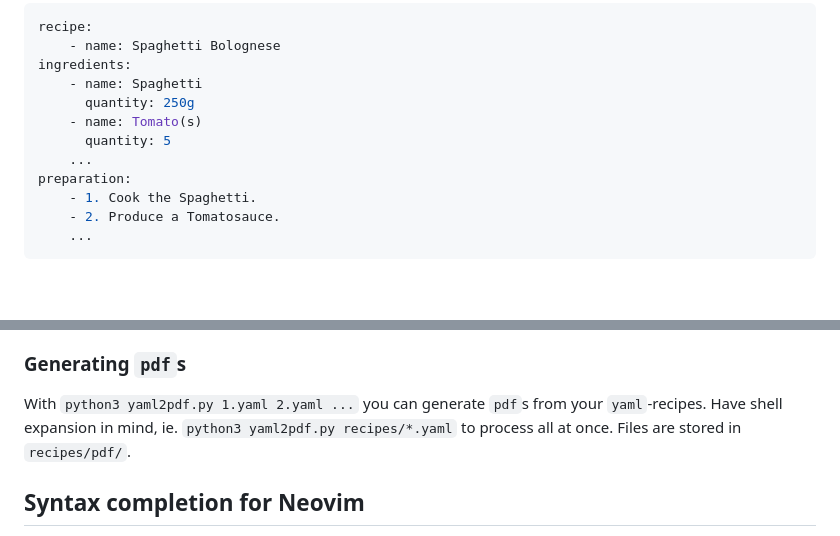
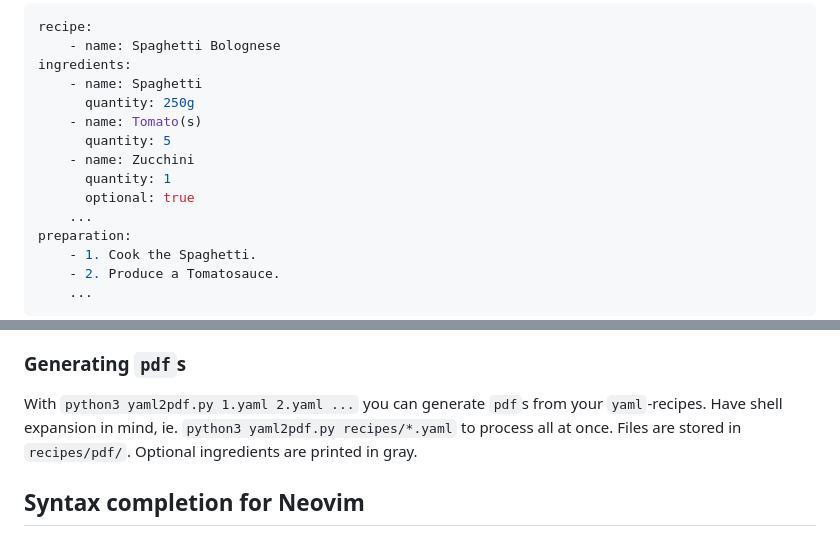
Before and after one commit to PhilippFeO/recipe_selector, a Markdown page: README.md, 2 parts joined by grey strips. GitHub-like rendering; blank space fills up the shorter version.

Commit message:
📝 Readme: Hint on optional arguments on pdfs

```diff
--- a/README.md
+++ b/README.md
@@ -21,6 +21,9 @@ ingredients:
       quantity: 250g
     - name: Tomato(s)
       quantity: 5
+    - name: Zucchini
+      quantity: 1
+      optional: true
     ...
 preparation:
     - 1. Cook the Spaghetti.
@@ -35,7 +38,7 @@ preparation:
 It is also possible to provide the URL as a field (`url`) in the `yaml` of the recipe but then we have to provide the URL each time using the `Ingredient`. By having a separate file storing `Ingredient.name` (`.name` since only the string is used in this case) and it's URL, we have one source of truth. This is quite handy if URLs change, because then we have to edit it once and not across each recipe. The combination is saved under `res/ingredient_category_url.csv`. Having plain text/csv and no binary gives us the opportunity to easily make changes afterwards. An additional benefit is that this speeds up creating a new recipe since most `Ingredient`s are already provided with an URL and wo don't have to insert the same information again and again.
 
 ### Generating `pdf`s
-With `python3 yaml2pdf.py 1.yaml 2.yaml ...` you can generate `pdf`s from your `yaml`-recipes. Have shell expansion in mind, ie. `python3 yaml2pdf.py recipes/*.yaml` to process all at once. Files are stored in `recipes/pdf/`.
+With `python3 yaml2pdf.py 1.yaml 2.yaml ...` you can generate `pdf`s from your `yaml`-recipes. Have shell expansion in mind, ie. `python3 yaml2pdf.py recipes/*.yaml` to process all at once. Files are stored in `recipes/pdf/`. Optional ingredients are printed in gray.
 
 ## Syntax completion for Neovim
 - I have written a source for Neovim, ie. [nvim-cmp](https://github.com/hrsh7th/nvim-cmp) which completes the ingredients. You can find it in my Repos or [here](https://github.com/PhilippFeO/cmp-csv). Having syntax completion provides you from typos, duplication and remembering which `Ingredient` is already with URL available.
```
